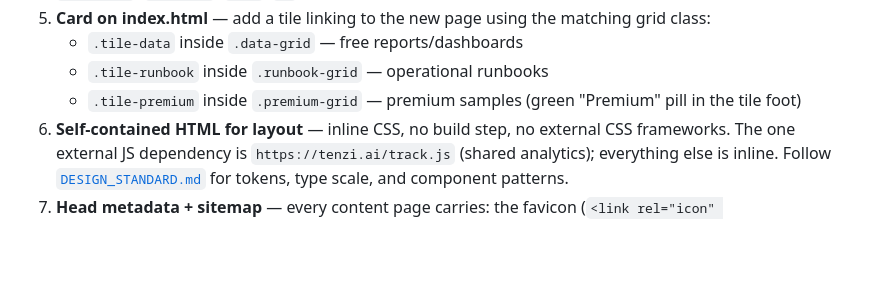
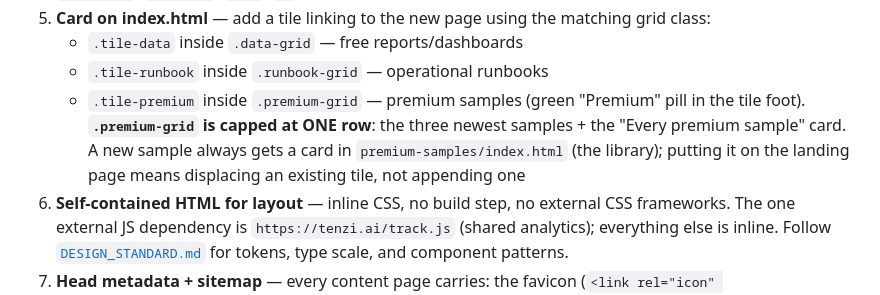
Before and after one commit to rroosshhaann/tenzi-resources, a Markdown page: CLAUDE.md, the part around the change. Drawn GitHub-style; blank space fills up the shorter version.

```diff
--- a/CLAUDE.md
+++ b/CLAUDE.md
@@ -288,7 +288,7 @@ Every content page on the site MUST have all of the following. No exceptions.
 5. **Card on index.html** — add a tile linking to the new page using the matching grid class:
    - `.tile-data` inside `.data-grid` — free reports/dashboards
    - `.tile-runbook` inside `.runbook-grid` — operational runbooks
-   - `.tile-premium` inside `.premium-grid` — premium samples (green "Premium" pill in the tile foot)
+   - `.tile-premium` inside `.premium-grid` — premium samples (green "Premium" pill in the tile foot). **`.premium-grid` is capped at ONE row**: the three newest samples + the "Every premium sample" card. A new sample always gets a card in `premium-samples/index.html` (the library); putting it on the landing page means displacing an existing tile, not appending one
 6. **Self-contained HTML for layout** — inline CSS, no build step, no external CSS frameworks. The one external JS dependency is `https://tenzi.ai/track.js` (shared analytics); everything else is inline. Follow [`DESIGN_STANDARD.md`](./DESIGN_STANDARD.md) for tokens, type scale, and component patterns.
 7. **Head metadata + sitemap** — every content page carries: the favicon (`<link rel="icon" type="image/svg+xml" href="../tenzi-arcs-small.svg">` — `../` for pages in subfolders), `<link rel="canonical">`, a ≤160-char `<meta name="description">`, and the OG/Twitter block pointing at `https://resources.tenzi.ai/og.png` (copy the block from an existing page, adjust title/description/URL). Data reports additionally get a `schema.org/Dataset` JSON-LD block (feeds Google Dataset Search). Add the page's URL + lastmod to `sitemap.xml`. Unlisted pages (e.g. top20) get the head metadata but stay OUT of `sitemap.xml`.
 8. Commit and push to `main` — GitHub Pages deploys automatically
```
Also changed, not shown: DESIGN_STANDARD.md (+15 -2 lines), README.md (+7 -7 lines).
